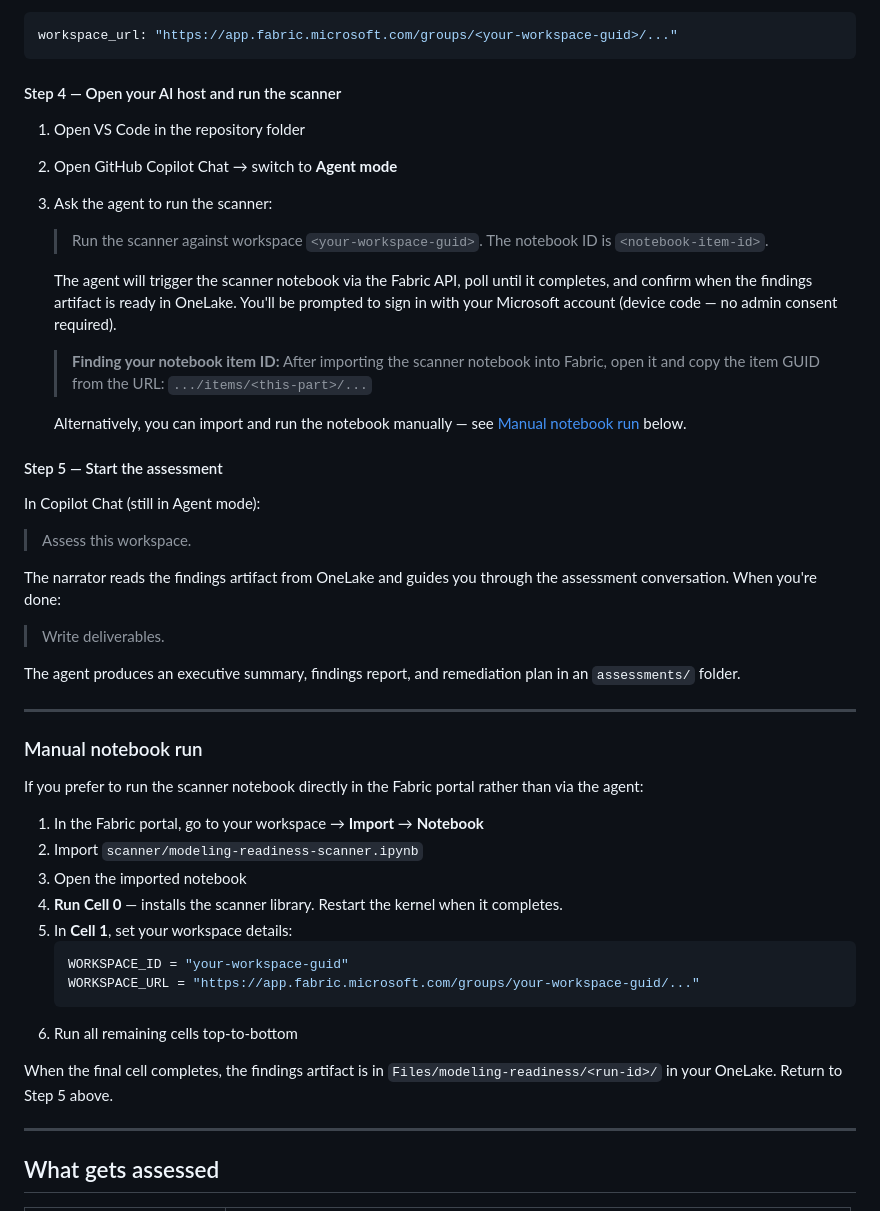
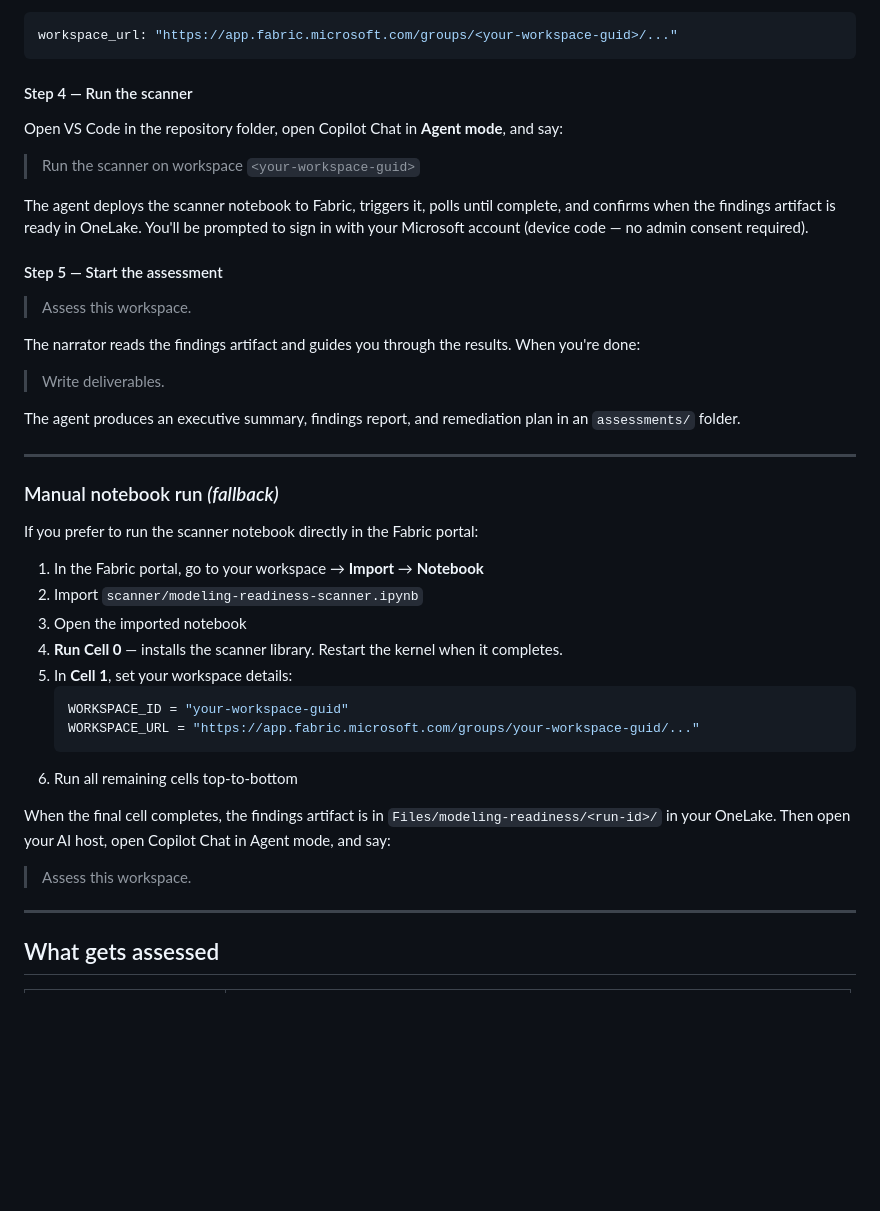
Before and after one commit to juichiache/fabric-modeling-readiness-assessor, a Markdown page: README.md, the part around one of its changes. Rendered like a GitHub page; blank space fills up the shorter version.

````diff
--- a/README.md
+++ b/README.md
@@ -108,27 +120,19 @@ Edit `narrator.config.yaml`:
 workspace_url: "https://app.fabric.microsoft.com/groups/<your-workspace-guid>/..."
 ```
 
-#### Step 4 — Open your AI host and run the scanner
+#### Step 4 — Run the scanner
 
-1. Open VS Code in the repository folder
-2. Open GitHub Copilot Chat → switch to **Agent mode**
-3. Ask the agent to run the scanner:
+Open VS Code in the repository folder, open Copilot Chat in **Agent mode**, and say:
 
-   > Run the scanner against workspace `<your-workspace-guid>`. The notebook ID is `<notebook-item-id>`.
+> Run the scanner on workspace `<your-workspace-guid>`
 
-   The agent will trigger the scanner notebook via the Fabric API, poll until it completes, and confirm when the findings artifact is ready in OneLake. You'll be prompted to sign in with your Microsoft account (device code — no admin consent required).
-
-   > **Finding your notebook item ID:** After importing the scanner notebook into Fabric, open it and copy the item GUID from the URL: `.../items/<this-part>/...`
-
-   Alternatively, you can import and run the notebook manually — see [Manual notebook run](#manual-notebook-run) below.
+The agent deploys the scanner notebook to Fabric, triggers it, polls until complete, and confirms when the findings artifact is ready in OneLake. You'll be prompted to sign in with your Microsoft account (device code — no admin consent required).
 
 #### Step 5 — Start the assessment
 
-In Copilot Chat (still in Agent mode):
-
 > Assess this workspace.
 
-The narrator reads the findings artifact from OneLake and guides you through the assessment conversation. When you're done:
+The narrator reads the findings artifact and guides you through the results. When you're done:
 
 > Write deliverables.
 
@@ -136,9 +140,9 @@ The agent produces an executive summary, findings report, and remediation plan i
 
 ---
 
-### Manual notebook run
+### Manual notebook run *(fallback)*
 
-If you prefer to run the scanner notebook directly in the Fabric portal rather than via the agent:
+If you prefer to run the scanner notebook directly in the Fabric portal:
 
 1. In the Fabric portal, go to your workspace → **Import** → **Notebook**
 2. Import `scanner/modeling-readiness-scanner.ipynb`
@@ -151,7 +155,9 @@ If you prefer to run the scanner notebook directly in the Fabric portal rather t
    ```
 6. Run all remaining cells top-to-bottom
 
-When the final cell completes, the findings artifact is in `Files/modeling-readiness/<run-id>/` in your OneLake. Return to Step 5 above.
+When the final cell completes, the findings artifact is in `Files/modeling-readiness/<run-id>/` in your OneLake. Then open your AI host, open Copilot Chat in Agent mode, and say:
+
+> Assess this workspace.
 
 ---
 
````
Also changed, not shown: other parts of README.md (+24 -12 lines).
